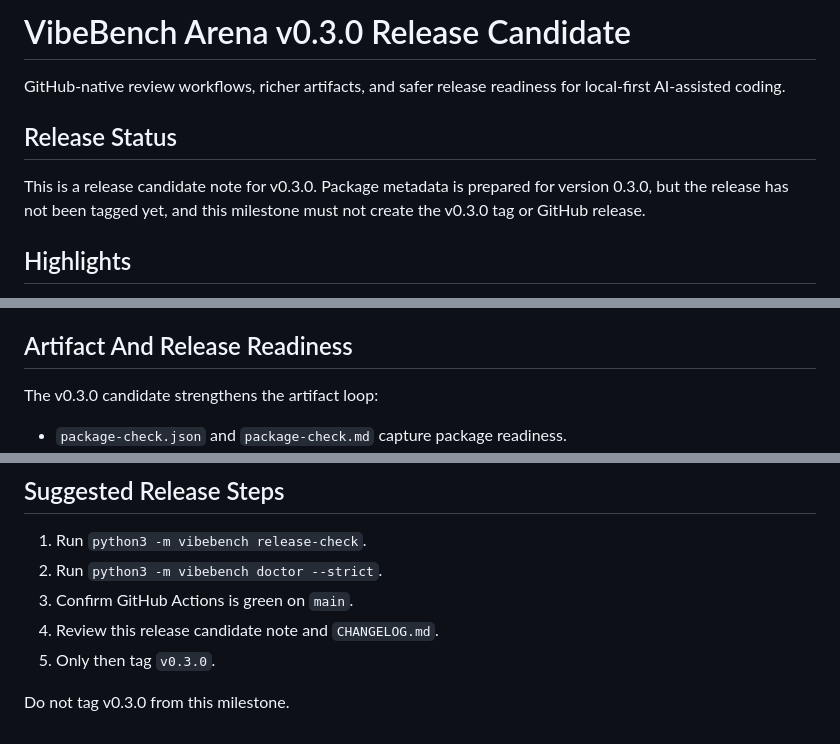
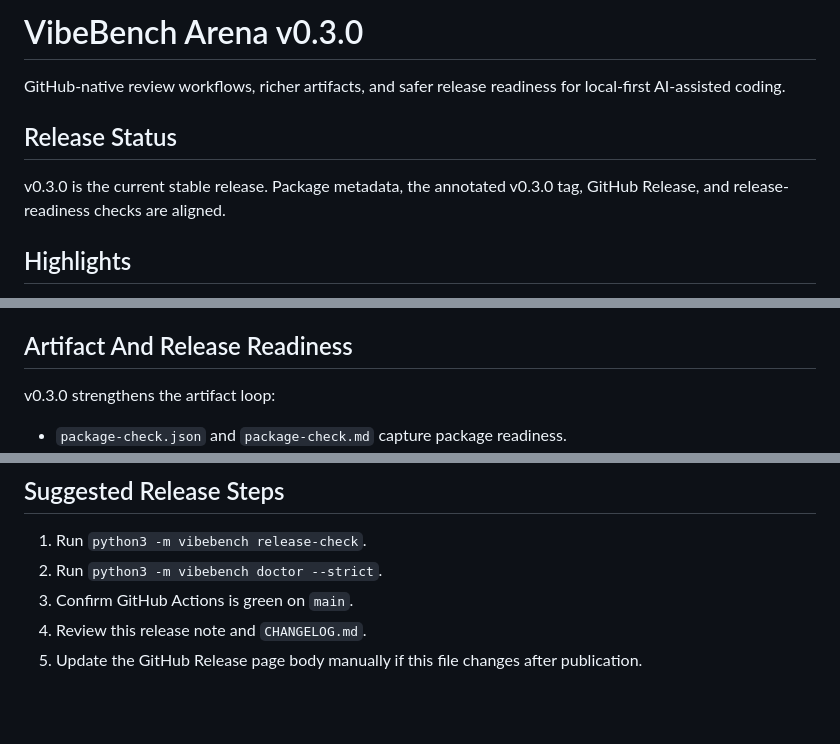
Before and after one commit to wemby-1/vibebench-arena, a Markdown page: RELEASE_NOTES_v0.3.0.md, 3 parts joined by grey strips. GitHub-like rendering; blank space fills up the shorter version.

```diff
--- a/RELEASE_NOTES_v0.3.0.md
+++ b/RELEASE_NOTES_v0.3.0.md
@@ -1,10 +1,10 @@
-# VibeBench Arena v0.3.0 Release Candidate
+# VibeBench Arena v0.3.0
 
 GitHub-native review workflows, richer artifacts, and safer release readiness for local-first AI-assisted coding.
 
 ## Release Status
 
-This is a release candidate note for v0.3.0. Package metadata is prepared for version 0.3.0, but the release has not been tagged yet, and this milestone must not create the v0.3.0 tag or GitHub release.
+v0.3.0 is the current stable release. Package metadata, the annotated v0.3.0 tag, GitHub Release, and release-readiness checks are aligned.
 
 ## Highlights
 
@@ -35,7 +35,7 @@ v0.3.0 is focused on making VibeBench useful inside normal GitHub review loops.
 
 ## Artifact And Release Readiness
 
-The v0.3.0 candidate strengthens the artifact loop:
+v0.3.0 strengthens the artifact loop:
 
 - `package-check.json` and `package-check.md` capture package readiness.
 - `run-index.json` and `run-index.md` make run history inspectable even when some run directories are incomplete.
@@ -96,7 +96,5 @@ Before tagging v0.3.0, verify:
 1. Run `python3 -m vibebench release-check`.
 2. Run `python3 -m vibebench doctor --strict`.
 3. Confirm GitHub Actions is green on `main`.
-4. Review this release candidate note and `CHANGELOG.md`.
-5. Only then tag `v0.3.0`.
-
-Do not tag v0.3.0 from this milestone.
+4. Review this release note and `CHANGELOG.md`.
+5. Update the GitHub Release page body manually if this file changes after publication.
```
Also changed, not shown: other parts of RELEASE_NOTES_v0.3.0.md (+1 -1 lines), CHANGELOG.md (+1 -1 lines), README.md (+1 -1 lines).
